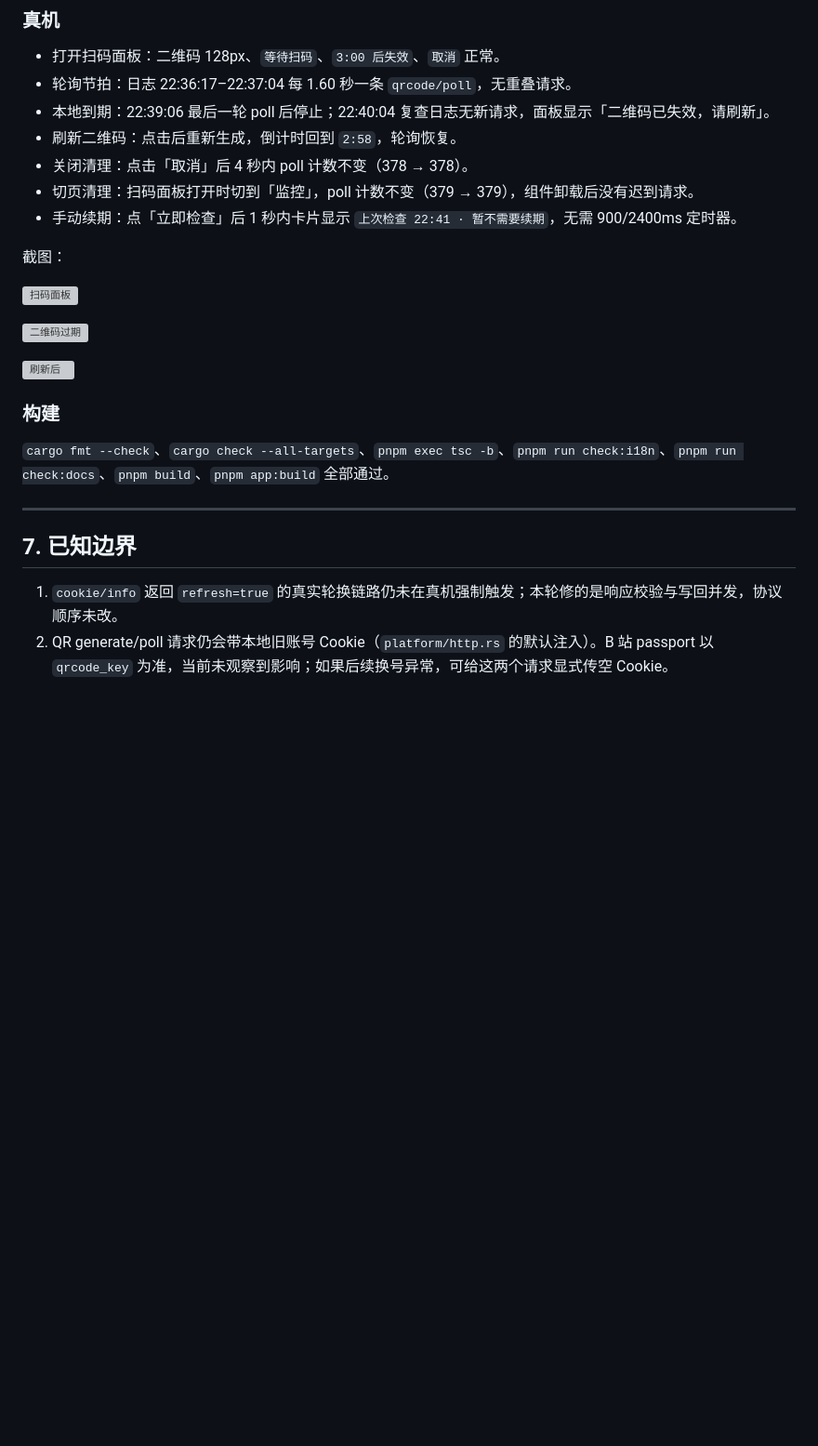
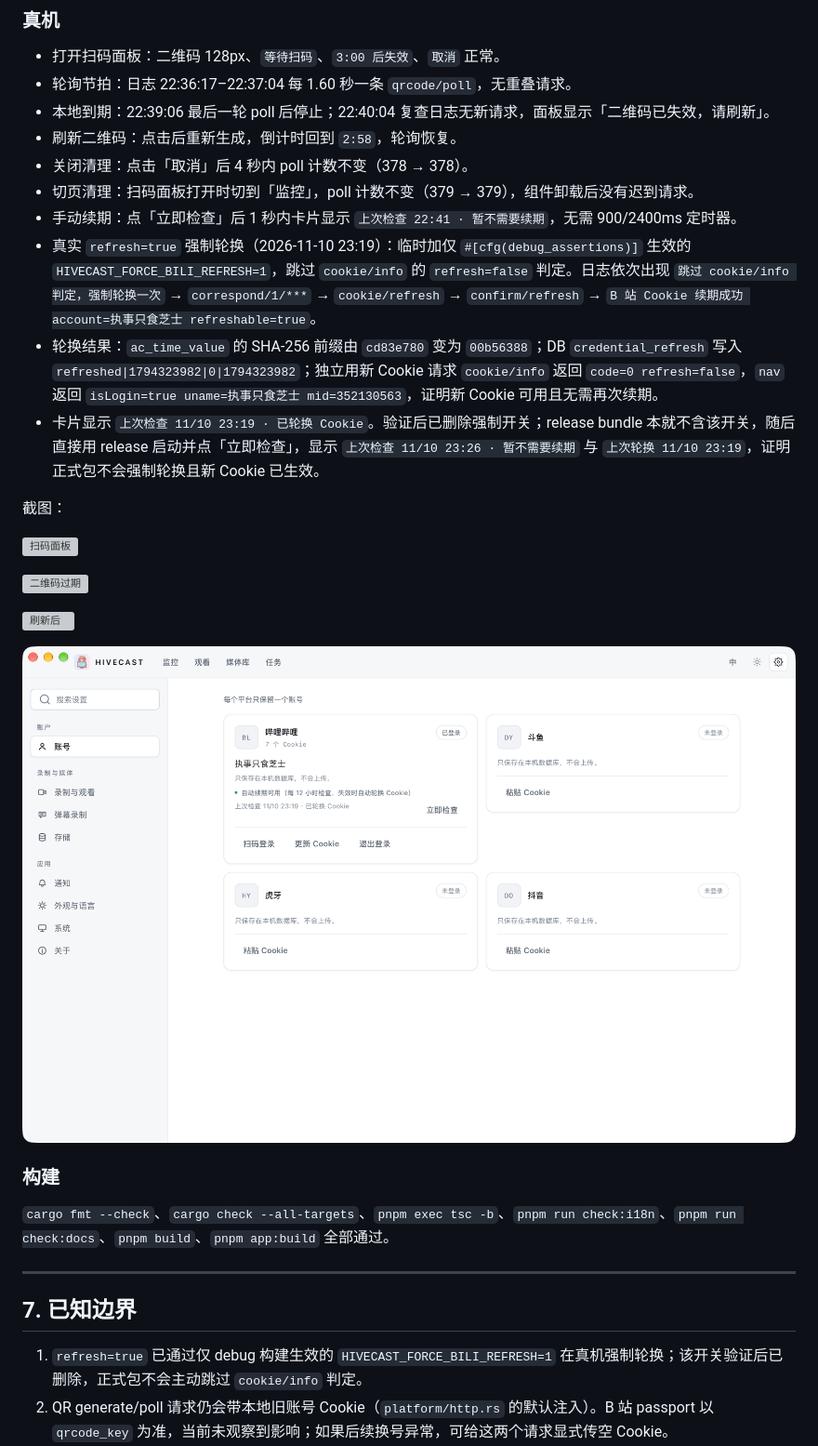
Before and after one commit to Joftal/HIVECAST, a Markdown page: docs/137-B站扫码与Cookie全链路复查.md, the part around the change. Shown at 93% size. Drawn GitHub-style; pictures changed too: docs/assets/137-refresh-rotated.png (added); blank space fills up the shorter version; grey boxes are pictures that could not be loaded.

Commit message:
docs: 记录 B 站扫码与真实 Cookie 轮换验收

```diff
--- a/docs/137-B站扫码与Cookie全链路复查.md
+++ b/docs/137-B站扫码与Cookie全链路复查.md
@@ -168,6 +168,9 @@ cookie/info
 - 关闭清理：点击「取消」后 4 秒内 poll 计数不变（378 → 378）。
 - 切页清理：扫码面板打开时切到「监控」，poll 计数不变（379 → 379），组件卸载后没有迟到请求。
 - 手动续期：点「立即检查」后 1 秒内卡片显示 `上次检查 22:41 · 暂不需要续期`，无需 900/2400ms 定时器。
+- 真实 `refresh=true` 强制轮换（2026-11-10 23:19）：临时加仅 `#[cfg(debug_assertions)]` 生效的 `HIVECAST_FORCE_BILI_REFRESH=1`，跳过 `cookie/info` 的 `refresh=false` 判定。日志依次出现 `跳过 cookie/info 判定，强制轮换一次` → `correspond/1/***` → `cookie/refresh` → `confirm/refresh` → `B 站 Cookie 续期成功 account=执事只食芝士 refreshable=true`。
+- 轮换结果：`ac_time_value` 的 SHA-256 前缀由 `cd83e780` 变为 `00b56388`；DB `credential_refresh` 写入 `refreshed|1794323982|0|1794323982`；独立用新 Cookie 请求 `cookie/info` 返回 `code=0 refresh=false`，`nav` 返回 `isLogin=true uname=执事只食芝士 mid=352130563`，证明新 Cookie 可用且无需再次续期。
+- 卡片显示 `上次检查 11/10 23:19 · 已轮换 Cookie`。验证后已删除强制开关；release bundle 本就不含该开关，随后直接用 release 启动并点「立即检查」，显示 `上次检查 11/10 23:26 · 暂不需要续期` 与 `上次轮换 11/10 23:19`，证明正式包不会强制轮换且新 Cookie 已生效。
 
 截图：
 
@@ -177,6 +180,8 @@ cookie/info
 
 ![刷新后](assets/137-qr-refreshed.png)
 
+![真实轮换后的账号卡](assets/137-refresh-rotated.png)
+
 ### 构建
 
 `cargo fmt --check`、`cargo check --all-targets`、`pnpm exec tsc -b`、`pnpm run check:i18n`、`pnpm run check:docs`、`pnpm build`、`pnpm app:build` 全部通过。
@@ -185,7 +190,7 @@ cookie/info
 
 ## 7. 已知边界
 
-1. `cookie/info` 返回 `refresh=true` 的真实轮换链路仍未在真机强制触发；本轮修的是响应校验与写回并发，协议顺序未改。
+1. `refresh=true` 已通过仅 debug 构建生效的 `HIVECAST_FORCE_BILI_REFRESH=1` 在真机强制轮换；该开关验证后已删除，正式包不会主动跳过 `cookie/info` 判定。
 2. QR generate/poll 请求仍会带本地旧账号 Cookie（`platform/http.rs` 的默认注入）。B 站 passport 以 `qrcode_key` 为准，当前未观察到影响；如果后续换号异常，可给这两个请求显式传空 Cookie。
 3. 关闭窗口到托盘时轮询会持续到二维码到期（最多 180 秒、约 112 次请求），这是为保证扫码完成的有意行为。
 4. `revalidate` 与续期仍可能同时请求 B 站；两者写回都受快照/写锁保护，但网络请求本身没有合并。
```
Also changed, not shown: docs/19-产品蓝图与阶段计划.md (+1 -1 lines).
